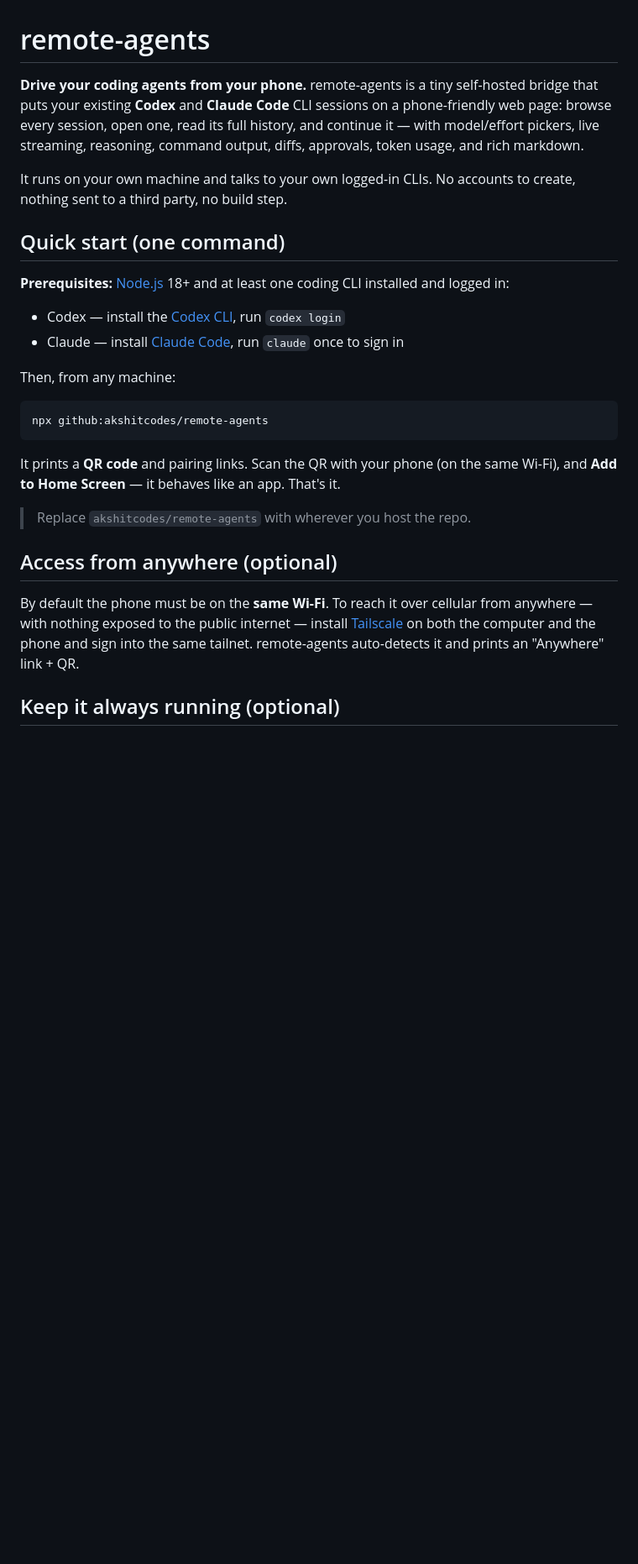
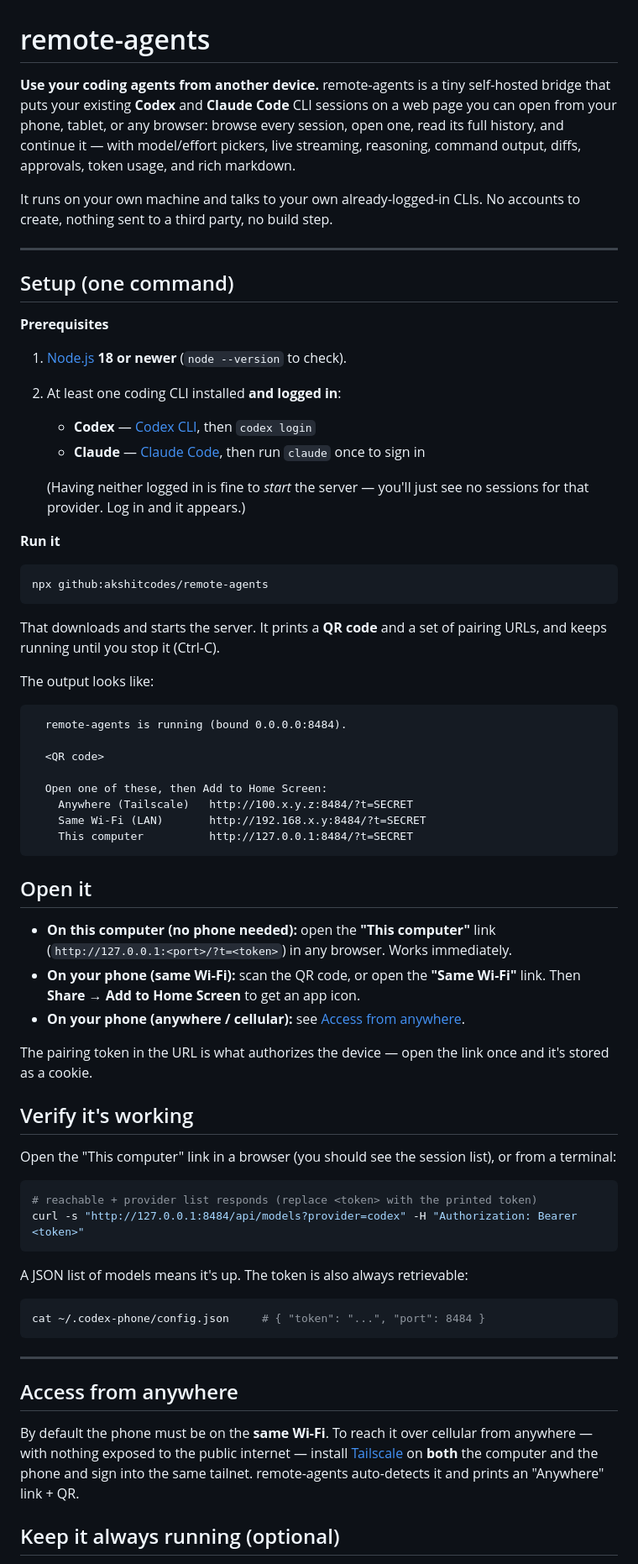
Before and after one commit to akshitcodes/remote-agents, a Markdown page: README.md, the part around one of its changes. Shown at 84% size. Drawn GitHub-style; blank space fills up the shorter version.

````diff
--- a/README.md
+++ b/README.md
@@ -1,40 +1,87 @@
 # remote-agents
 
-**Drive your coding agents from your phone.** remote-agents is a tiny self-hosted
-bridge that puts your existing **Codex** and **Claude Code** CLI sessions on a
-phone-friendly web page: browse every session, open one, read its full history,
-and continue it — with model/effort pickers, live streaming, reasoning, command
-output, diffs, approvals, token usage, and rich markdown.
+**Use your coding agents from another device.** remote-agents is a tiny
+self-hosted bridge that puts your existing **Codex** and **Claude Code** CLI
+sessions on a web page you can open from your phone, tablet, or any browser:
+browse every session, open one, read its full history, and continue it — with
+model/effort pickers, live streaming, reasoning, command output, diffs,
+approvals, token usage, and rich markdown.
 
-It runs on your own machine and talks to your own logged-in CLIs. No accounts to
-create, nothing sent to a third party, no build step.
+It runs on your own machine and talks to your own already-logged-in CLIs. No
+accounts to create, nothing sent to a third party, no build step.
 
-## Quick start (one command)
+---
 
-**Prerequisites:** [Node.js](https://nodejs.org) 18+ and at least one coding CLI
-installed and logged in:
+## Setup (one command)
 
-- Codex — install the [Codex CLI](https://developers.openai.com/codex/cli), run `codex login`
-- Claude — install [Claude Code](https://claude.com/product/claude-code), run `claude` once to sign in
+**Prerequisites**
 
-Then, from any machine:
+1. [Node.js](https://nodejs.org) **18 or newer** (`node --version` to check).
+2. At least one coding CLI installed **and logged in**:
+   - **Codex** — [Codex CLI](https://developers.openai.com/codex/cli), then `codex login`
+   - **Claude** — [Claude Code](https://claude.com/product/claude-code), then run `claude` once to sign in
+
+   (Having neither logged in is fine to *start* the server — you'll just see no
+   sessions for that provider. Log in and it appears.)
+
+**Run it**
 
 ```bash
 npx github:akshitcodes/remote-agents
 ```
 
-It prints a **QR code** and pairing links. Scan the QR with your phone (on the
-same Wi-Fi), and **Add to Home Screen** — it behaves like an app. That's it.
+That downloads and starts the server. It prints a **QR code** and a set of
+pairing URLs, and keeps running until you stop it (Ctrl-C).
 
-> Replace `akshitcodes/remote-agents` with wherever you host the repo.
+The output looks like:
 
-## Access from anywhere (optional)
+```
+  remote-agents is running (bound 0.0.0.0:8484).
+
+  <QR code>
+
+  Open one of these, then Add to Home Screen:
+    Anywhere (Tailscale)   http://100.x.y.z:8484/?t=SECRET
+    Same Wi-Fi (LAN)       http://192.168.x.y:8484/?t=SECRET
+    This computer          http://127.0.0.1:8484/?t=SECRET
+```
+
+## Open it
+
+- **On this computer (no phone needed):** open the **"This computer"** link
+  (`http://127.0.0.1:<port>/?t=<token>`) in any browser. Works immediately.
+- **On your phone (same Wi-Fi):** scan the QR code, or open the **"Same Wi-Fi"**
+  link. Then **Share → Add to Home Screen** to get an app icon.
+- **On your phone (anywhere / cellular):** see [Access from anywhere](#access-from-anywhere).
+
+The pairing token in the URL is what authorizes the device — open the link once
+and it's stored as a cookie.
+
+## Verify it's working
+
+Open the "This computer" link in a browser (you should see the session list), or
+from a terminal:
+
+```bash
+# reachable + provider list responds (replace <token> with the printed token)
+curl -s "http://127.0.0.1:8484/api/models?provider=codex" -H "Authorization: Bearer <token>"
+```
+
+A JSON list of models means it's up. The token is also always retrievable:
+
+```bash
+cat ~/.codex-phone/config.json     # { "token": "...", "port": 8484 }
+```
+
+---
+
+## Access from anywhere
 
 By default the phone must be on the **same Wi-Fi**. To reach it over cellular
 from anywhere — with nothing exposed to the public internet — install
-[Tailscale](https://tailscale.com) on both the computer and the phone and sign
-into the same tailnet. remote-agents auto-detects it and prints an "Anywhere"
-link + QR.
+[Tailscale](https://tailscale.com) on **both** the computer and the phone and
+sign into the same tailnet. remote-agents auto-detects it and prints an
+"Anywhere" link + QR.
 
 ## Keep it always running (optional)
 
````
Also changed, not shown: other parts of README.md (+57 -22 lines).
